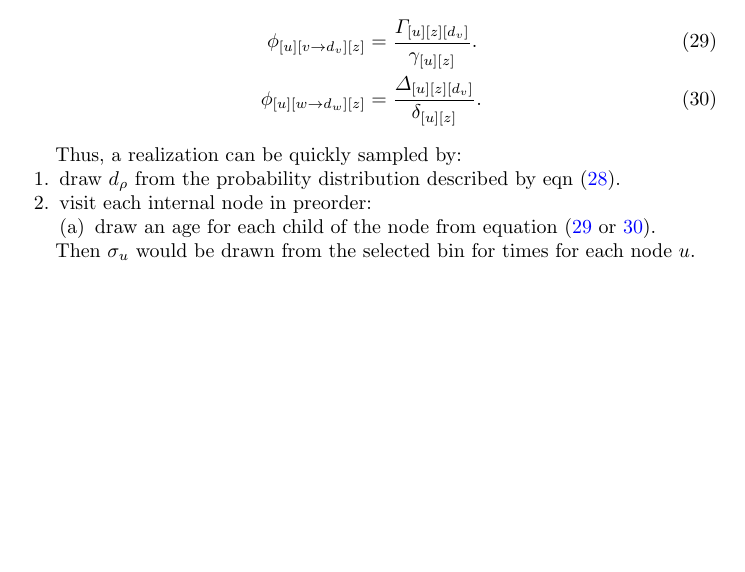
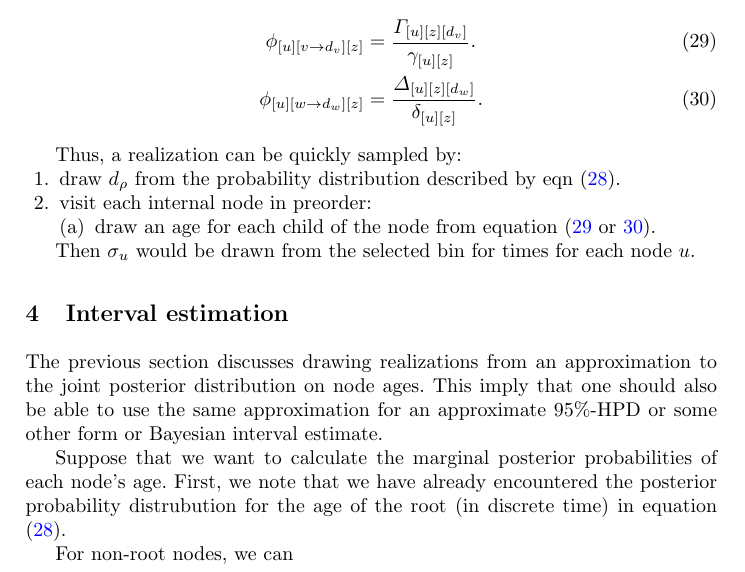
Before and after one commit to snacktavish/fastdate, a LaTeX paper (doc/dating.tex): part of page 9 of 11, cut so that both start at the same text, the shorter picture padded with empty space. Compiled offline with pdfLaTeX.

Commit message:
start of interval estimate section and correction of eqn 30

```diff
--- a/doc/dating.tex
+++ b/doc/dating.tex
@@ -419,7 +419,7 @@ So:
     \postProbCache{u}{v\rightarrow d_v}{z} & = & \frac{
     \leftThreeDTable{u}{z}{d_v}}{\leftSubtreeAgeSum{u}{z}}.\label{lcherryProb}\\
     \postProbCache{u}{w\rightarrow d_w}{z} & = & \frac{
-    \rightThreeDTable{u}{z}{d_v}}{\rightSubtreeAgeSum{u}{z}}.\label{rcherryProb}
+    \rightThreeDTable{u}{z}{d_w}}{\rightSubtreeAgeSum{u}{z}}.\label{rcherryProb}
 \end{eqnarray}
 
 Thus, a realization can be quickly sampled by:
@@ -433,6 +433,16 @@ Thus, a realization can be quickly sampled by:
 
 Then $\contTime{u}$ would be drawn from the selected bin for times for each node $u$.
 
+\section{Interval estimation}
+The previous section discusses drawing realizations from an approximation to the joint posterior distribution on node ages.
+This imply that one should also be able to use the same approximation for an approximate 95\%-HPD or some other
+    form or Bayesian interval estimate.
+
+Suppose that we want to calculate the marginal posterior probabilities of each node's age.
+First, we note that we have already encountered the posterior probability distrubution for the age
+    of the root (in discrete time) in equation (\ref{rootProb}).
+
+For non-root nodes, we can
 \newpage
 
 \begin{algorithm} \caption{\textsc{PruneNodeAges}}\label{pruneNodeAges}
```
